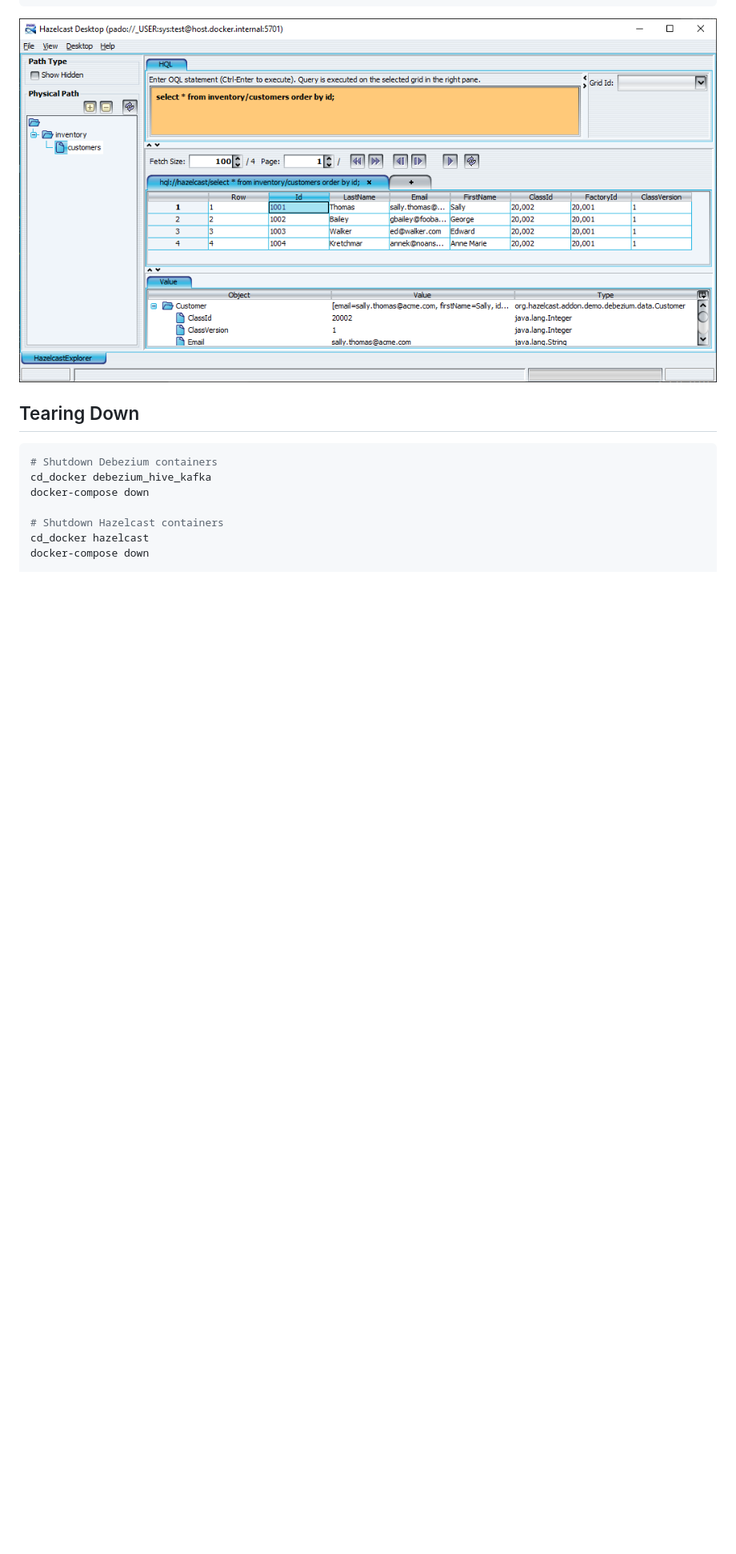
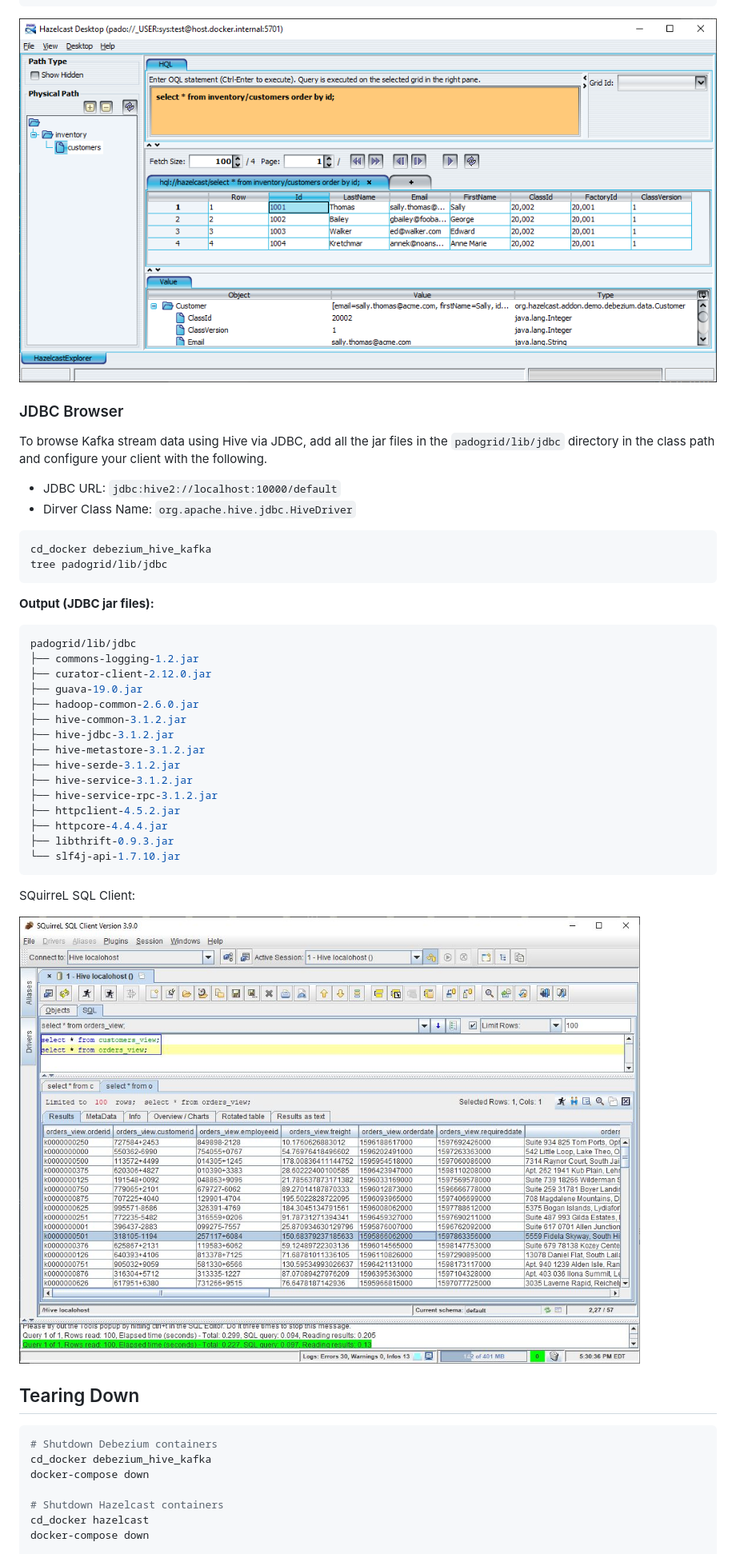
Before and after one commit to padogrid/bundle-hazelcast-3n4n5-docker-debezium_hive_kafka, a Markdown page: README.md, the part around one of its changes. Shown at 80% size. Drawn GitHub-style; pictures changed too: images/hive-squirrel-client.jpg (added); blank space fills up the shorter version.

Commit message:
Added JDBC support

````diff
--- a/README.md
+++ b/README.md
@@ -438,6 +453,43 @@ cd bin_sh
 
 ![Desktop Screenshot](/images/desktop-inventory-customers.png)
 
+
+### JDBC Browser
+
+To browse Kafka stream data using Hive via JDBC, add all the jar files in the `padogrid/lib/jdbc` directory in the class path and configure your client with the following.
+
+- JDBC URL: `jdbc:hive2://localhost:10000/default`
+- Dirver Class Name: `org.apache.hive.jdbc.HiveDriver`
+
+```bash
+cd_docker debezium_hive_kafka
+tree padogrid/lib/jdbc
+```
+
+**Output (JDBC jar files):**
+
+```console
+padogrid/lib/jdbc
+├── commons-logging-1.2.jar
+├── curator-client-2.12.0.jar
+├── guava-19.0.jar
+├── hadoop-common-2.6.0.jar
+├── hive-common-3.1.2.jar
+├── hive-jdbc-3.1.2.jar
+├── hive-metastore-3.1.2.jar
+├── hive-serde-3.1.2.jar
+├── hive-service-3.1.2.jar
+├── hive-service-rpc-3.1.2.jar
+├── httpclient-4.5.2.jar
+├── httpcore-4.4.4.jar
+├── libthrift-0.9.3.jar
+└── slf4j-api-1.7.10.jar
+```
+
+SQuirreL SQL Client:
+
+![SQuirreL SQL Client](/images/hive-squirrel-client.jpg)
+
 ## Tearing Down
 
 ```console
````
Also changed, not shown: other parts of README.md (+18 -3 lines), 2 other files.
